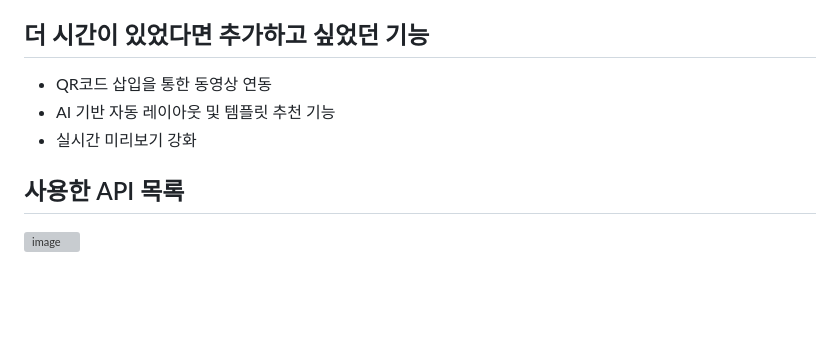
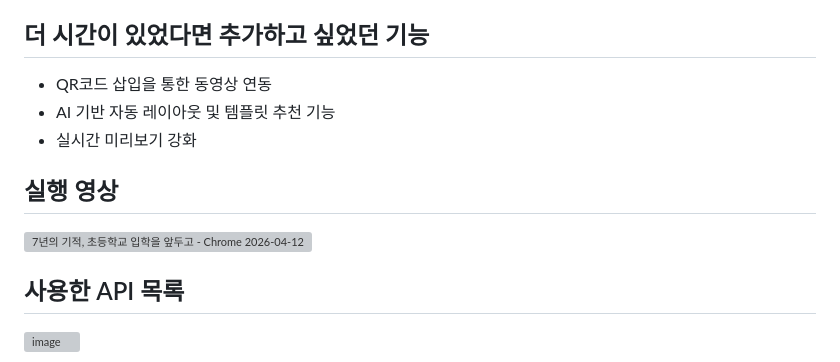
Before and after one commit to kh-Yoo/child_record, a Markdown page: README.md, the part around the change. GitHub-like rendering; blank space fills up the shorter version; grey boxes are pictures that could not be loaded.

```diff
--- a/README.md
+++ b/README.md
@@ -47,6 +47,9 @@ Book Print API를 활용하여 아래 순서대로 포토북을 생성합니다.
 - AI 기반 자동 레이아웃 및 템플릿 추천 기능
 - 실시간 미리보기 강화
 
+## 실행 영상
+![7년의 기적, 초등학교 입학을 앞두고 - Chrome 2026-04-12 15-23-48](https://github.com/user-attachments/assets/42b63b16-28b6-4f8b-a1bd-d660abafc75a)
+
 ## 사용한 API 목록
 <img width="595" height="151" alt="image" src="https://github.com/user-attachments/assets/dd474946-1aab-4d62-9960-02f1905a31c7" />
 
```
